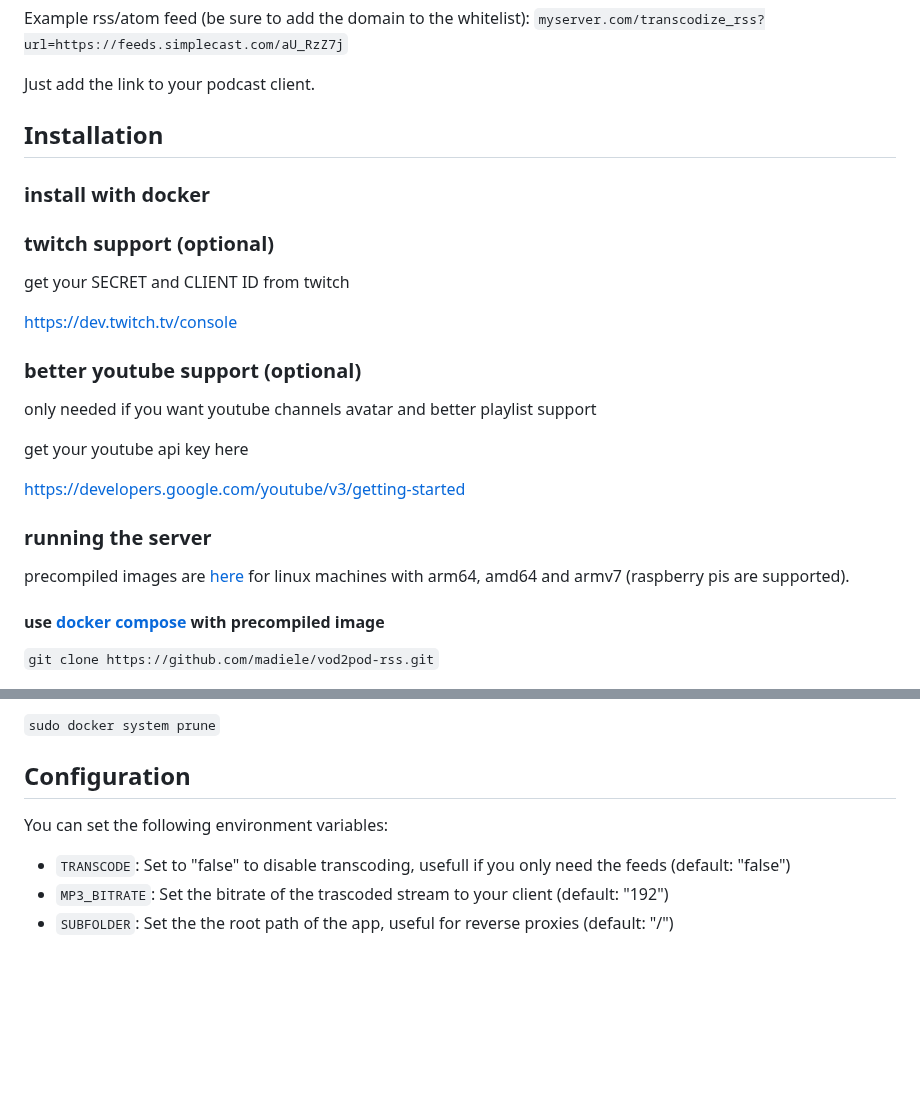
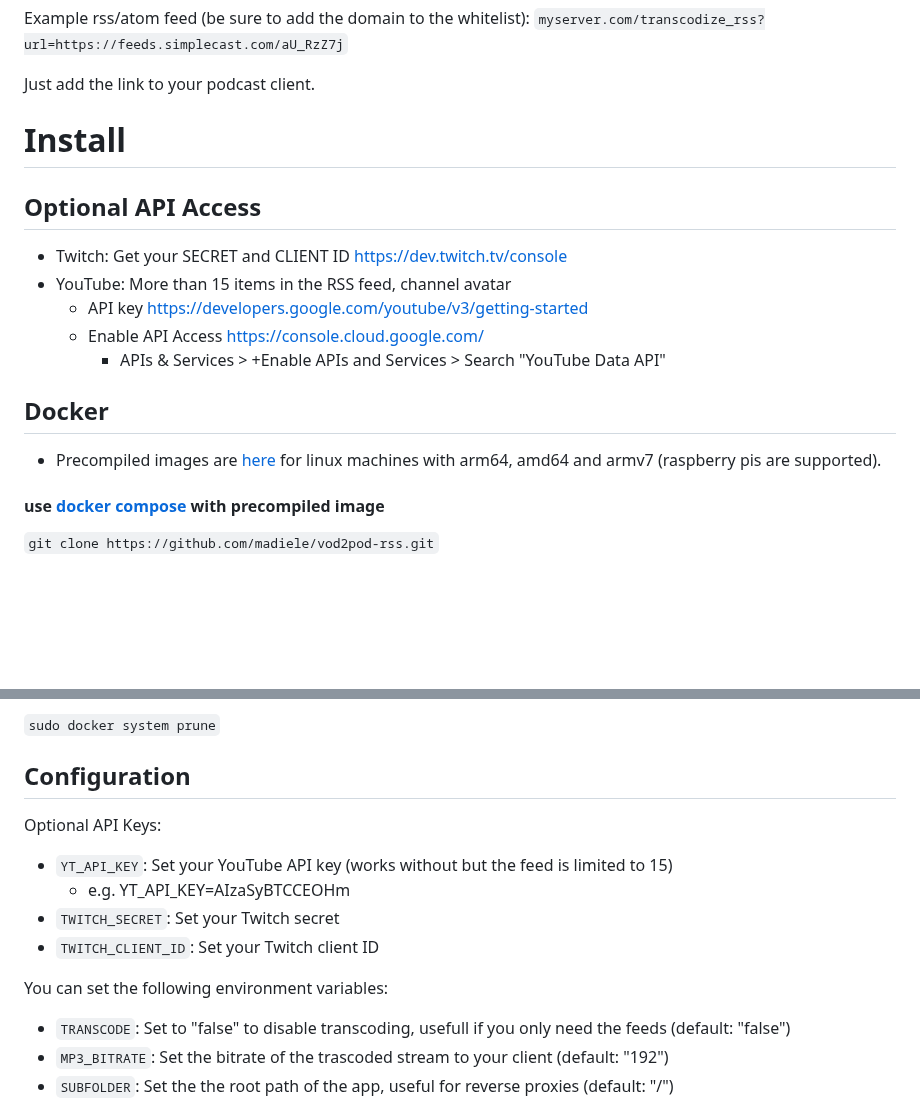
Before and after one commit to madiele/vod2pod-rss, a Markdown page: README.md, 2 parts joined by grey strips. Rendered like a GitHub page; blank space fills up the shorter version.

```diff
--- a/README.md
+++ b/README.md
@@ -31,27 +31,16 @@ Example rss/atom feed (be sure to add the domain to the whitelist): `myserver.co
 
 Just add the link to your podcast client.
 
-## Installation
+# Install
+## Optional API Access
+- Twitch: Get your SECRET and CLIENT ID <https://dev.twitch.tv/console>
+- YouTube: More than 15 items in the RSS feed, channel avatar
+  - API key <https://developers.google.com/youtube/v3/getting-started>
+  - Enable API Access <https://console.cloud.google.com/>
+    - APIs & Services > +Enable APIs and Services > Search "YouTube Data API"
 
-### install with docker
-
-### twitch support (optional)
-
-get your SECRET and CLIENT ID from twitch
-
-<https://dev.twitch.tv/console>
-
-### better youtube support (optional)
-
-only needed if you want youtube channels avatar and better playlist support
-
-get your youtube api key here
-
-<https://developers.google.com/youtube/v3/getting-started>
-
-### running the server
-
-precompiled images are [here](https://hub.docker.com/r/madiele/vod2pod-rss/) for linux machines with arm64, amd64 and armv7 (raspberry pis are supported).
+## Docker
+- Precompiled images are [here](https://hub.docker.com/r/madiele/vod2pod-rss/) for linux machines with arm64, amd64 and armv7 (raspberry pis are supported).
 
 #### use [docker compose](https://docs.docker.com/compose/install/) with precompiled image
 
@@ -89,9 +78,13 @@ then run this to delete the old version from your system (note: this will also d
 `sudo docker system prune`
 
 ## Configuration
+Optional API Keys:
+- `YT_API_KEY`: Set your YouTube API key (works without but the feed is limited to 15)
+  - e.g. YT_API_KEY=AIzaSyBTCCEOHm
+- `TWITCH_SECRET`: Set your Twitch secret
+- `TWITCH_CLIENT_ID`: Set your Twitch client ID
 
 You can set the following environment variables:
-
 - `TRANSCODE`: Set to "false" to disable transcoding, usefull if you only need the feeds (default: "false")
 - `MP3_BITRATE`: Set the bitrate of the trascoded stream to your client (default: "192")
 - `SUBFOLDER`: Set the the root path of the app, useful for reverse proxies (default: "/")
```
Also changed, not shown: other parts of README.md (+1 -1 lines).
